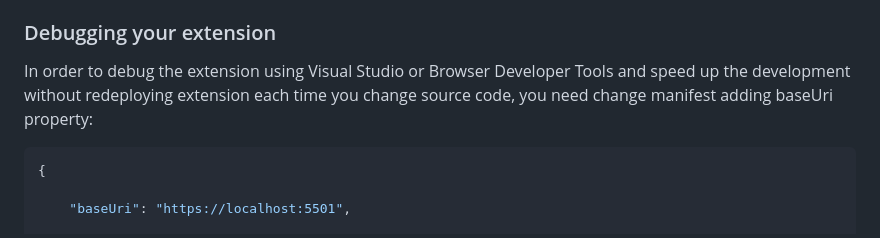
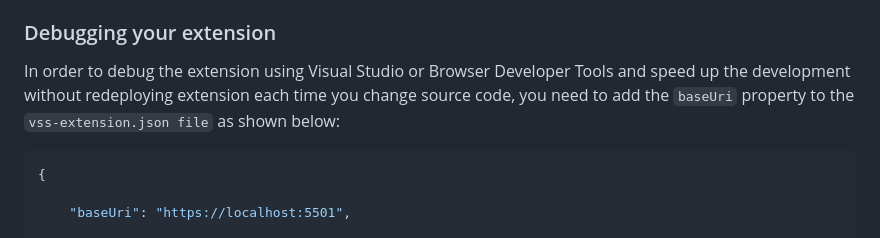
Before and after one commit to ClarkAssociates/one-click-child-links, a Markdown page: src/README.md, the part around the change. Drawn GitHub-style.

Commit message:
adding wording for baseuri

````diff
--- a/src/README.md
+++ b/src/README.md
@@ -62,7 +62,7 @@ Basic `grunt` tasks are defined:
 Note: To avoid `tfx` prompting for your token when publishing, login in beforehand using `tfx login` and the service uri of ` https://marketplace.visualstudio.com`.
 
 ### Debugging your extension ###
-In order to debug the extension using Visual Studio or Browser Developer Tools and speed up the development without redeploying extension each time you change source code, you need change manifest adding baseUri property:
+In order to debug the extension using Visual Studio or Browser Developer Tools and speed up the development without redeploying extension each time you change source code, you need to add the `baseUri` property to the `vss-extension.json file` as shown below:
 
 ``` json
 {
````
